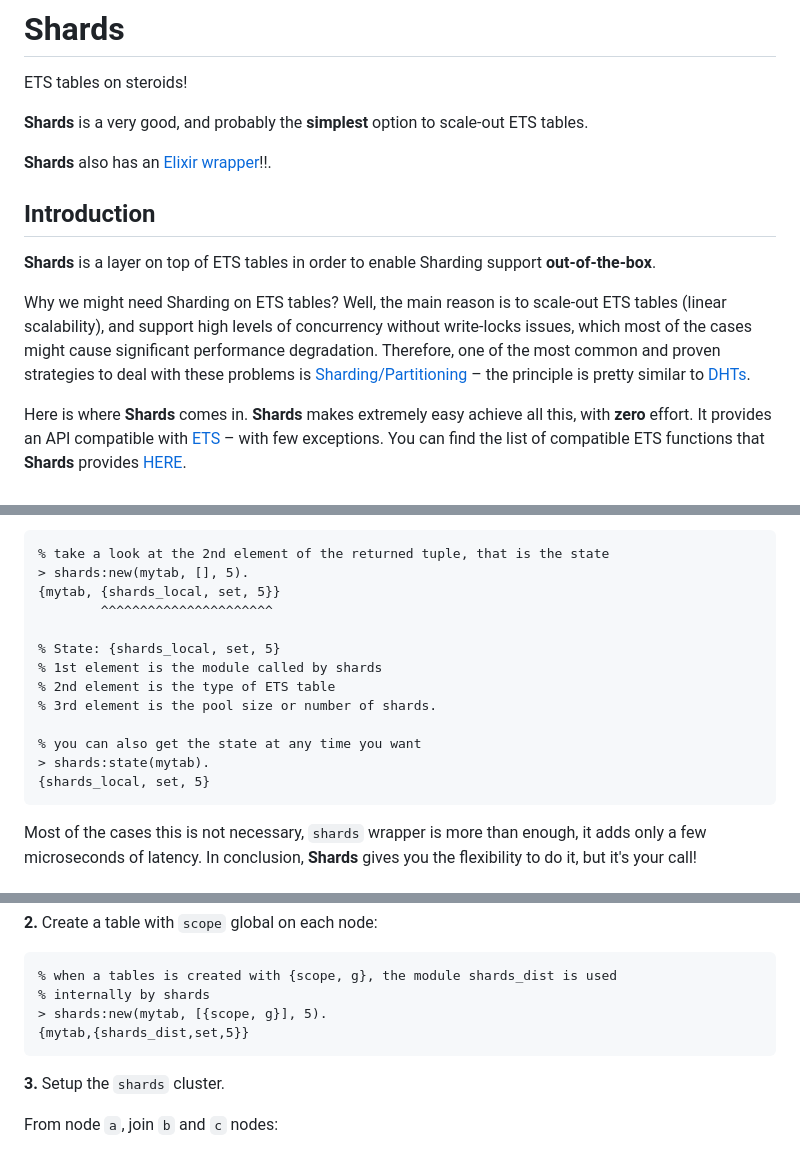
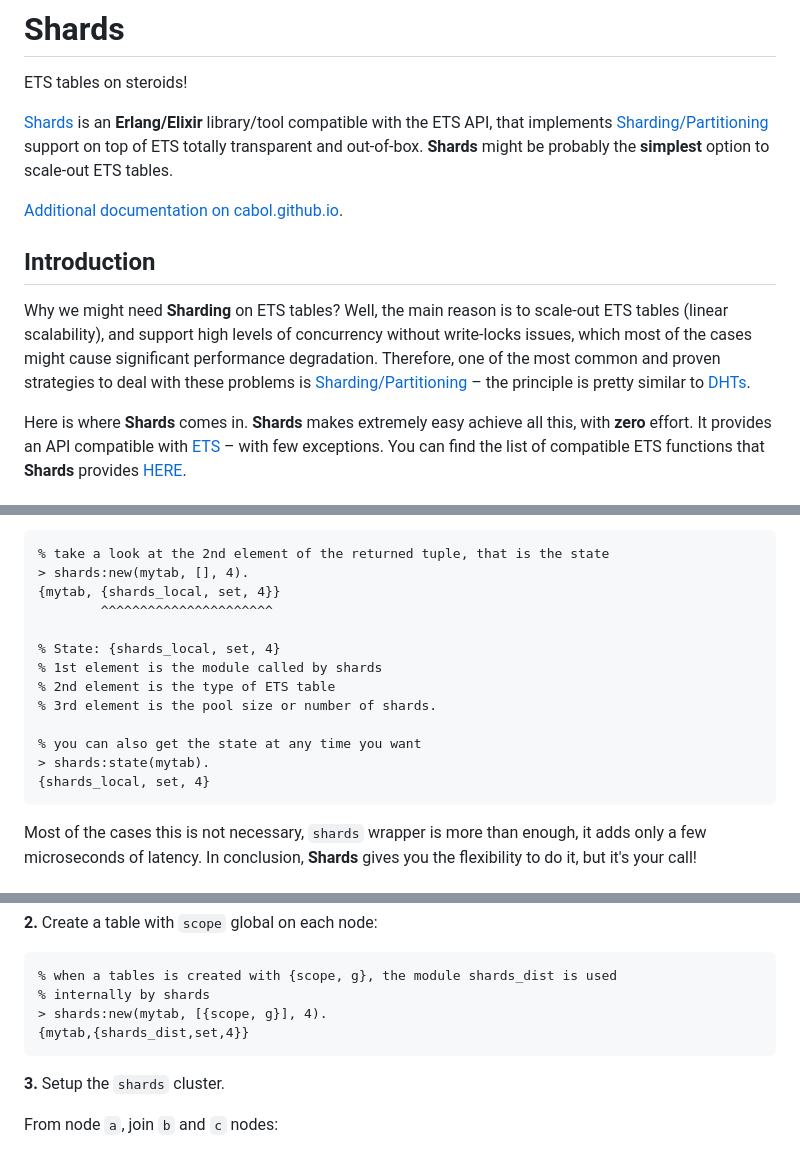
Before and after one commit to cabol/shards, a Markdown page: README.md, 3 parts joined by grey strips. Rendered like a GitHub page.

````diff
--- a/README.md
+++ b/README.md
@@ -5,19 +5,17 @@
 
 ETS tables on steroids!
 
-**Shards** is a very good, and probably the **simplest** option to scale-out ETS tables.
+[Shards](https://github.com/cabol/shards) is an **Erlang/Elixir** library/tool compatible with the ETS API, that implements [Sharding/Partitioning](https://en.wikipedia.org/wiki/Partition_(database)) support on top of ETS totally transparent and out-of-box. **Shards** might be probably the **simplest** option to scale-out ETS tables.
 
-**Shards** also has an [Elixir wrapper](https://github.com/cabol/exshards)!!.
+[Additional documentation on cabol.github.io](http://cabol.github.io/posts/2016/04/14/sharding-support-for-ets.html).
 
 
 ## Introduction
 
-**Shards** is a layer on top of ETS tables in order to enable Sharding support **out-of-the-box**.
-
-Why we might need Sharding on ETS tables? Well, the main reason is to scale-out ETS tables (linear scalability),
-and support high levels of concurrency without write-locks issues, which most of the cases might cause significant
-performance degradation. Therefore, one of the most common and proven strategies to deal with these problems is
-[Sharding/Partitioning](https://en.wikipedia.org/wiki/Partition_(database)) – the principle is pretty similar
+Why we might need **Sharding** on ETS tables? Well, the main reason is to scale-out ETS tables
+(linear scalability), and support high levels of concurrency without write-locks issues, which
+most of the cases might cause significant performance degradation. Therefore, one of the most
+common and proven strategies to deal with these problems is [Sharding/Partitioning](https://en.wikipedia.org/wiki/Partition_(database)) – the principle is pretty similar
 to [DHTs](https://en.wikipedia.org/wiki/Distributed_hash_table).
 
 Here is where **Shards** comes in. **Shards** makes extremely easy achieve all this, with **zero** effort.
@@ -150,18 +150,18 @@ or wherever you want. E.g.:
 
 ```erlang
 % take a look at the 2nd element of the returned tuple, that is the state
-> shards:new(mytab, [], 5).
-{mytab, {shards_local, set, 5}}
+> shards:new(mytab, [], 4).
+{mytab, {shards_local, set, 4}}
         ^^^^^^^^^^^^^^^^^^^^^^
 
-% State: {shards_local, set, 5}
+% State: {shards_local, set, 4}
 % 1st element is the module called by shards
 % 2nd element is the type of ETS table
 % 3rd element is the pool size or number of shards.
 
 % you can also get the state at any time you want
 > shards:state(mytab).
-{shards_local, set, 5}
+{shards_local, set, 4}
 ```
 
 Most of the cases this is not necessary, `shards` wrapper is more than enough, it adds only a
@@ -199,8 +199,8 @@ $ erl -sname c@localhost -pa _build/default/lib/*/ebin -s shards
 ```erlang
 % when a tables is created with {scope, g}, the module shards_dist is used
 % internally by shards
-> shards:new(mytab, [{scope, g}], 5).
-{mytab,{shards_dist,set,5}}
+> shards:new(mytab, [{scope, g}], 4).
+{mytab,{shards_dist,set,4}}
 ```
 
 **3.** Setup the `shards` cluster.
````
Also changed, not shown: other parts of README.md (+15 -16 lines), doc/assets/shards_process_tree_1.png, doc/assets/shards_process_tree_2.png, 5 other files.
